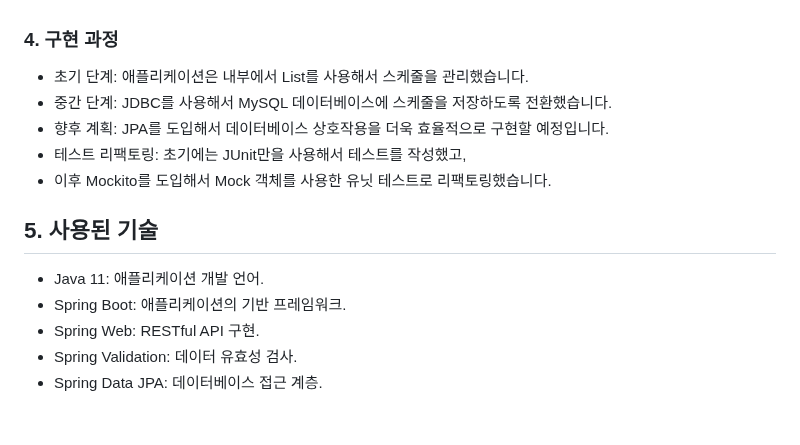
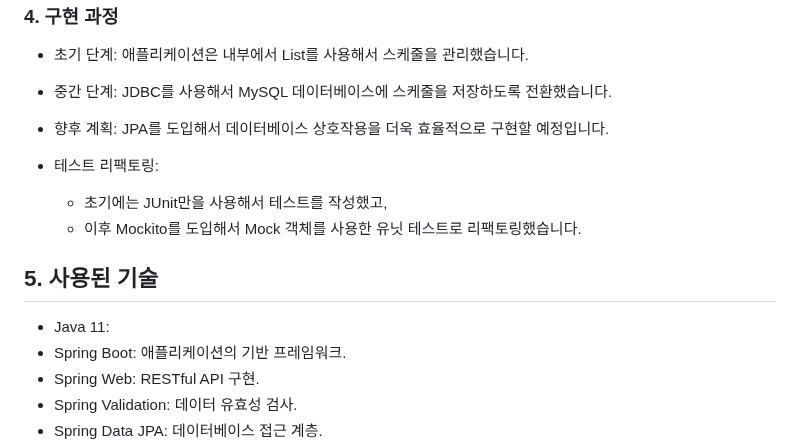
Before and after one commit to dami0806/schedule-management, a Markdown page: README.md, the part around the change. Rendered like a GitHub page; blank space fills up the shorter version.

```diff
--- a/README.md
+++ b/README.md
@@ -23,11 +23,13 @@
 - 초기 단계: 애플리케이션은 내부에서 List를 사용해서 스케줄을 관리했습니다.
 - 중간 단계: JDBC를 사용해서 MySQL 데이터베이스에 스케줄을 저장하도록 전환했습니다.
 - 향후 계획: JPA를 도입해서 데이터베이스 상호작용을 더욱 효율적으로 구현할 예정입니다.
-- 테스트 리팩토링: 초기에는 JUnit만을 사용해서 테스트를 작성했고,
-- 이후 Mockito를 도입해서 Mock 객체를 사용한 유닛 테스트로 리팩토링했습니다.
+
+- 테스트 리팩토링:
+  - 초기에는 JUnit만을 사용해서 테스트를 작성했고,
+  - 이후 Mockito를 도입해서 Mock 객체를 사용한 유닛 테스트로 리팩토링했습니다.
 
 ## 5. 사용된 기술
-- Java 11: 애플리케이션 개발 언어.
+- Java 11:
 - Spring Boot: 애플리케이션의 기반 프레임워크.
 - Spring Web: RESTful API 구현.
 - Spring Validation: 데이터 유효성 검사.
```
